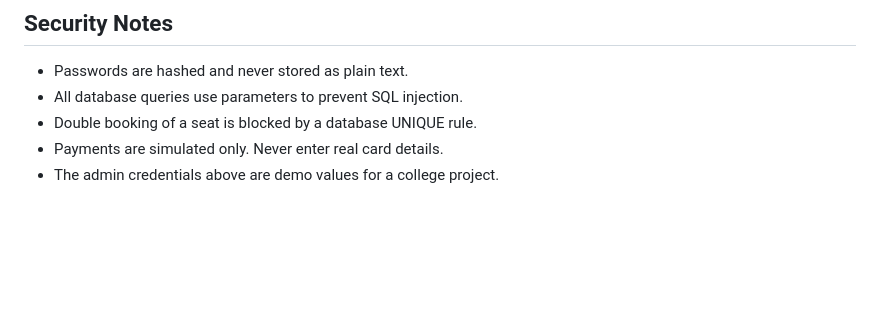
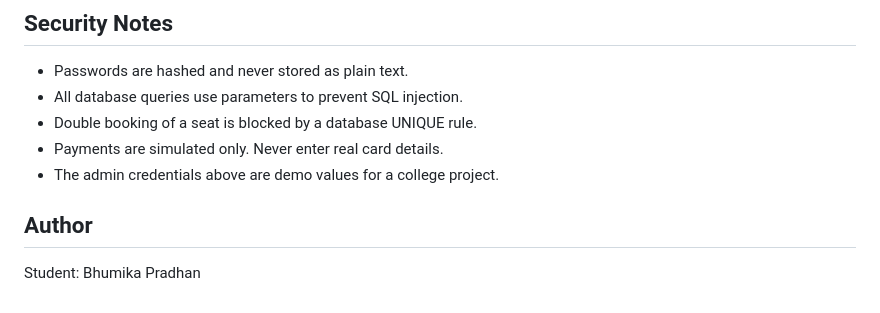
Before and after one commit to pradhanbhumika/EventEase, a Markdown page: README.md, the part around the change. GitHub-like rendering; blank space fills up the shorter version.

Commit message:
docs: add author section to README

```diff
--- a/README.md
+++ b/README.md
@@ -184,3 +184,5 @@ git check-ignore -v eventease.db   # confirm a file is ignored
 - Double booking of a seat is blocked by a database UNIQUE rule.
 - Payments are simulated only. Never enter real card details.
 - The admin credentials above are demo values for a college project.
+## Author
+Student: Bhumika Pradhan
```
